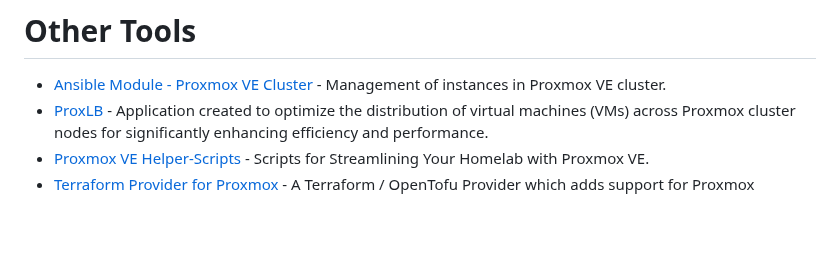
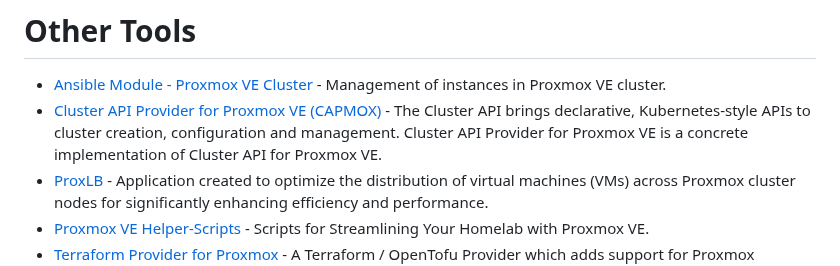
Before and after one commit to alexgoesgit/awesome-proxmox-ve-virtualization, a Markdown page: README.md, the part around the change. Rendered like a GitHub page; blank space fills up the shorter version.

Commit message:
Add CAPMOX

```diff
--- a/README.md
+++ b/README.md
@@ -74,6 +74,7 @@
 # Other Tools
 
 - [Ansible Module - Proxmox VE Cluster](https://docs.ansible.com/ansible/latest/collections/community/general/proxmox_module.html) - Management of instances in Proxmox VE cluster.
+- [Cluster API Provider for Proxmox VE (CAPMOX)](https://github.com/ionos-cloud/cluster-api-provider-proxmox) - The Cluster API brings declarative, Kubernetes-style APIs to cluster creation, configuration and management. Cluster API Provider for Proxmox VE is a concrete implementation of Cluster API for Proxmox VE.
 - [ProxLB](https://gyptazy.ch/blog/proxlb-rebalance-vm-workloads-across-nodes-in-proxmox-clusters/) - Application created to optimize the distribution of virtual machines (VMs) across Proxmox cluster nodes for significantly enhancing efficiency and performance.
 - [Proxmox VE Helper-Scripts](https://tteck.github.io/Proxmox/) - Scripts for Streamlining Your Homelab with Proxmox VE.
 - [Terraform Provider for Proxmox](https://github.com/bpg/terraform-provider-proxmox) - A Terraform / OpenTofu Provider which adds support for Proxmox solutions.
```
